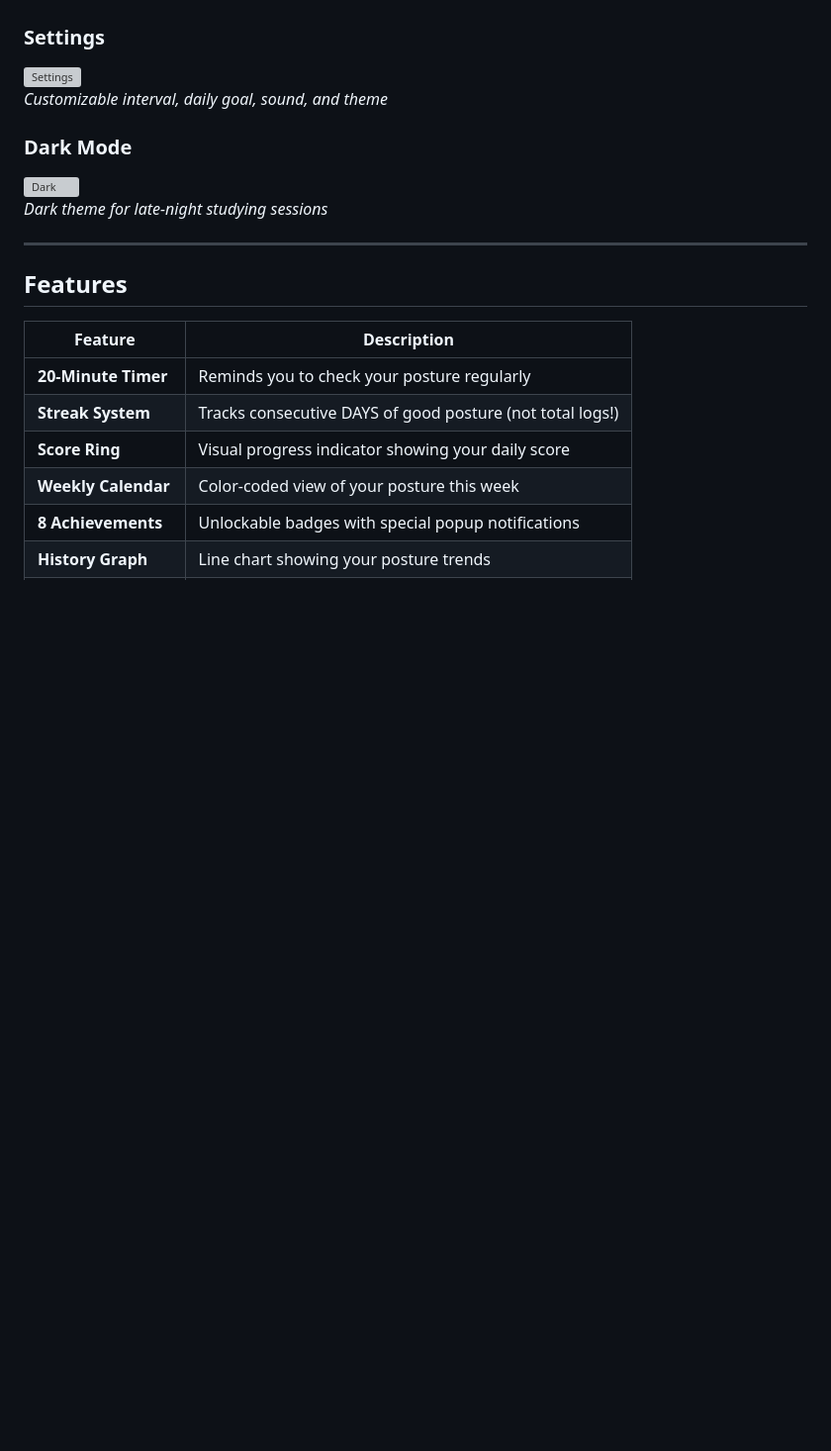
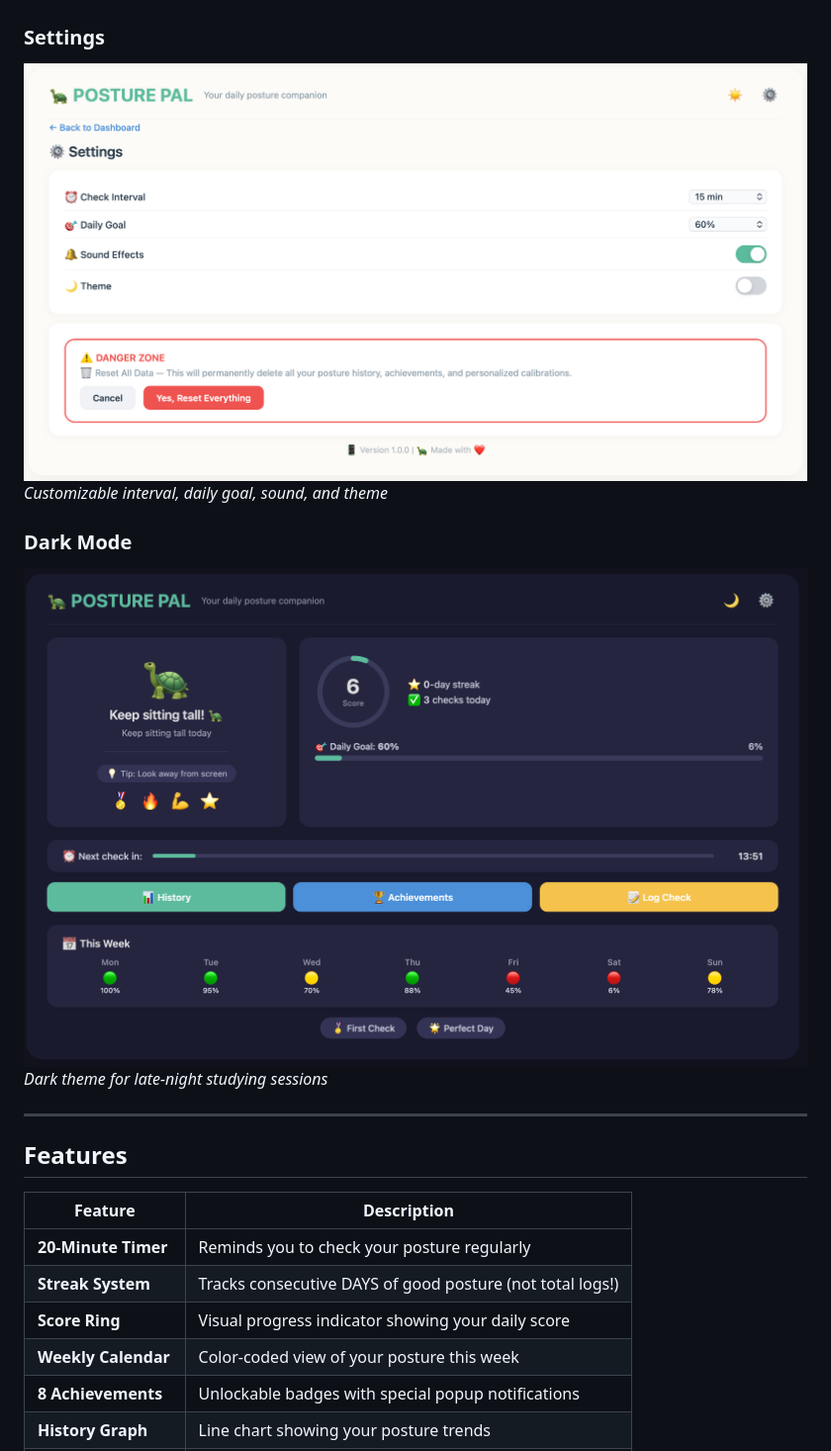
Before and after one commit to JingYan-Zhou/Posture-Pal, a Markdown page: README.md, the part around one of its changes. Shown at 99% size. Drawn GitHub-style; blank space fills up the shorter version; grey boxes are pictures that could not be loaded.

Commit message:
Fix image file names in README.md
Updated image file names in README for consistency.

```diff
--- a/README.md
+++ b/README.md
@@ -46,11 +46,11 @@ Posture Pal is a student-friendly posture tracker that:
 *All 8 achievements with locked/unlocked status*
 
 ### Settings
-![Settings](./screenshots/Settings.png)
+![Settings](./screenshots/settings.png)
 *Customizable interval, daily goal, sound, and theme*
 
 ### Dark Mode
-![Dark](./screenshots/Dark.png)
+![Dark](./screenshots/dark.png)
 *Dark theme for late-night studying sessions*
 
 ---
```
Also changed, not shown: other parts of README.md (+1 -1 lines).
